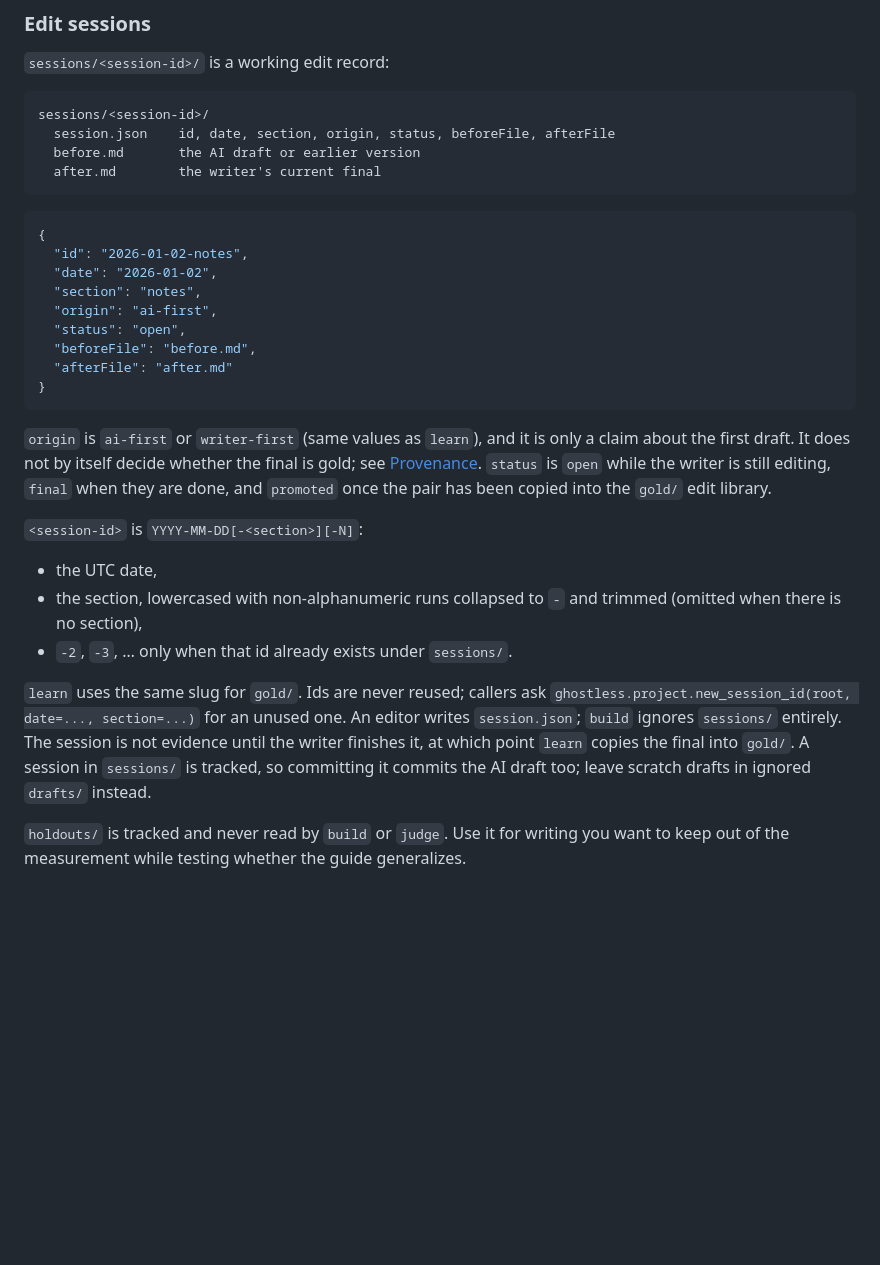
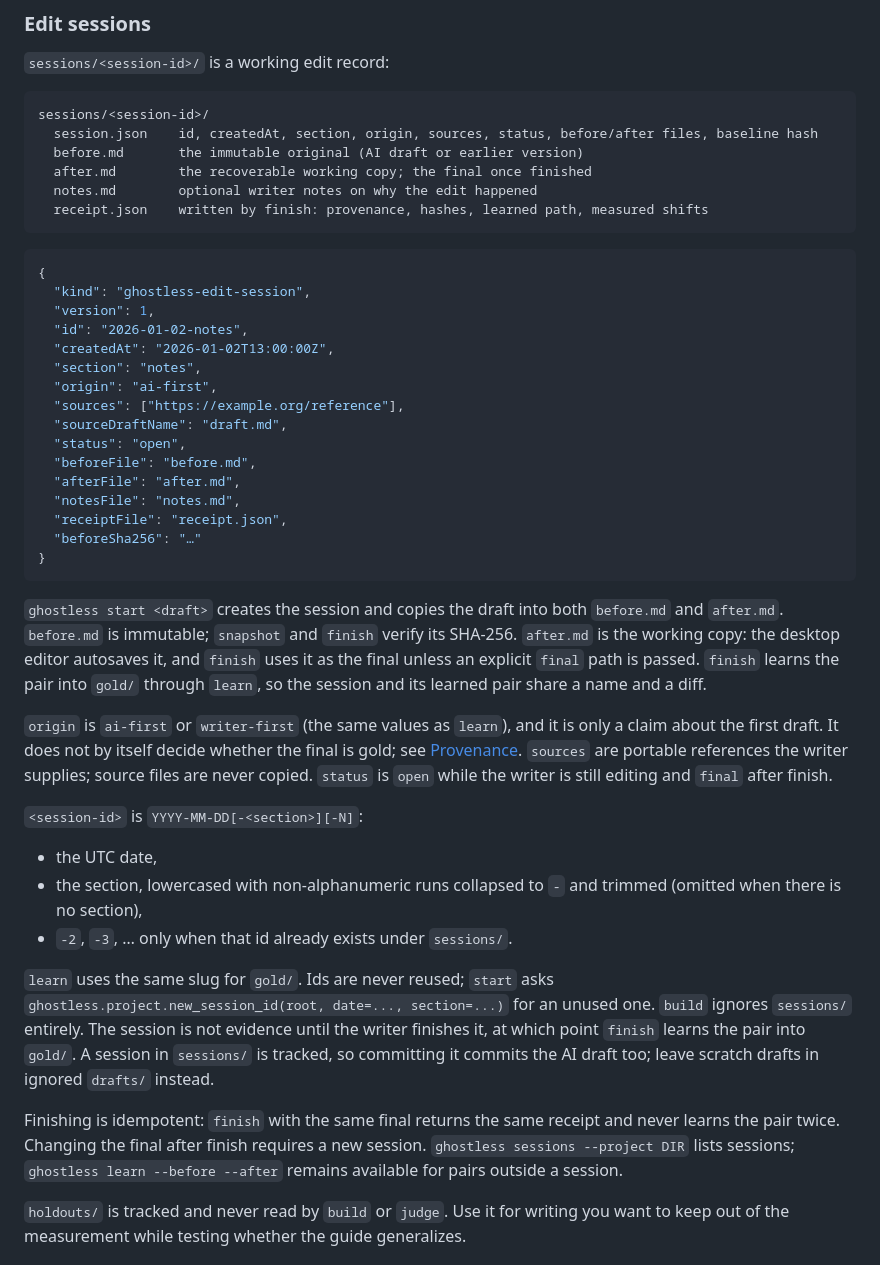
Before and after one commit to hirefrank/ghostless, a Markdown page: SCHEMA.md, the part around the change. GitHub-like rendering; blank space fills up the shorter version.

````diff
--- a/SCHEMA.md
+++ b/SCHEMA.md
@@ -45,24 +45,35 @@ Tracked is not uploaded. A file is only sent somewhere when the writer adds a re
 
 ```text
 sessions/<session-id>/
-  session.json    id, date, section, origin, status, beforeFile, afterFile
-  before.md       the AI draft or earlier version
-  after.md        the writer's current final
+  session.json    id, createdAt, section, origin, sources, status, before/after files, baseline hash
+  before.md       the immutable original (AI draft or earlier version)
+  after.md        the recoverable working copy; the final once finished
+  notes.md        optional writer notes on why the edit happened
+  receipt.json    written by finish: provenance, hashes, learned path, measured shifts
 ```
 
 ```json
 {
+  "kind": "ghostless-edit-session",
+  "version": 1,
   "id": "2026-01-02-notes",
-  "date": "2026-01-02",
+  "createdAt": "2026-01-02T13:00:00Z",
   "section": "notes",
   "origin": "ai-first",
+  "sources": ["https://example.org/reference"],
+  "sourceDraftName": "draft.md",
   "status": "open",
   "beforeFile": "before.md",
-  "afterFile": "after.md"
+  "afterFile": "after.md",
+  "notesFile": "notes.md",
+  "receiptFile": "receipt.json",
+  "beforeSha256": "…"
 }
 ```
 
-`origin` is `ai-first` or `writer-first` (same values as `learn`), and it is only a claim about the first draft. It does not by itself decide whether the final is gold; see [Provenance](#provenance). `status` is `open` while the writer is still editing, `final` when they are done, and `promoted` once the pair has been copied into the `gold/` edit library.
+`ghostless start <draft>` creates the session and copies the draft into both `before.md` and `after.md`. `before.md` is immutable; `snapshot` and `finish` verify its SHA-256. `after.md` is the working copy: the desktop editor autosaves it, and `finish` uses it as the final unless an explicit `final` path is passed. `finish` learns the pair into `gold/` through `learn`, so the session and its learned pair share a name and a diff.
+
+`origin` is `ai-first` or `writer-first` (the same values as `learn`), and it is only a claim about the first draft. It does not by itself decide whether the final is gold; see [Provenance](#provenance). `sources` are portable references the writer supplies; source files are never copied. `status` is `open` while the writer is still editing and `final` after finish.
 
 `<session-id>` is `YYYY-MM-DD[-<section>][-N]`:
 
@@ -70,7 +81,9 @@ sessions/<session-id>/
 - the section, lowercased with non-alphanumeric runs collapsed to `-` and trimmed (omitted when there is no section),
 - `-2`, `-3`, … only when that id already exists under `sessions/`.
 
-`learn` uses the same slug for `gold/`. Ids are never reused; callers ask `ghostless.project.new_session_id(root, date=..., section=...)` for an unused one. An editor writes `session.json`; `build` ignores `sessions/` entirely. The session is not evidence until the writer finishes it, at which point `learn` copies the final into `gold/`. A session in `sessions/` is tracked, so committing it commits the AI draft too; leave scratch drafts in ignored `drafts/` instead.
+`learn` uses the same slug for `gold/`. Ids are never reused; `start` asks `ghostless.project.new_session_id(root, date=..., section=...)` for an unused one. `build` ignores `sessions/` entirely. The session is not evidence until the writer finishes it, at which point `finish` learns the pair into `gold/`. A session in `sessions/` is tracked, so committing it commits the AI draft too; leave scratch drafts in ignored `drafts/` instead.
+
+Finishing is idempotent: `finish` with the same final returns the same receipt and never learns the pair twice. Changing the final after finish requires a new session. `ghostless sessions --project DIR` lists sessions; `ghostless learn --before --after` remains available for pairs outside a session.
 
 `holdouts/` is tracked and never read by `build` or `judge`. Use it for writing you want to keep out of the measurement while testing whether the guide generalizes.
 
````
Also changed, not shown: CHANGELOG.md (+2 -0 lines), README.md (+19 -0 lines), docs/EDITOR.md (added, +24 -0 lines), docs/editor-preview.png (added), 11 other files.
